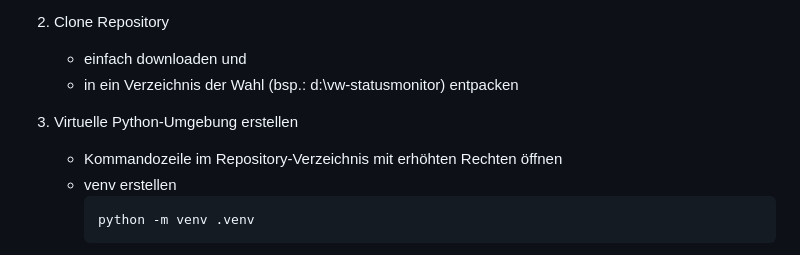
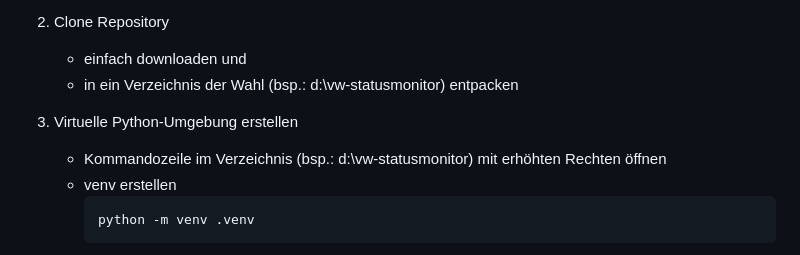
Before and after one commit to cablebender/vw-statusmonitor, a Markdown page: README.md, the part around the change. Rendered like a GitHub page.

Commit message:
Update instructions for opening command line

````diff
--- a/README.md
+++ b/README.md
@@ -38,7 +38,7 @@ Lightweight status monitoring dashboard for Windows Server.
    * in ein Verzeichnis der Wahl (bsp.: d:\vw-statusmonitor) entpacken
 
 3. Virtuelle Python-Umgebung erstellen
-   * Kommandozeile im Repository-Verzeichnis mit erhöhten Rechten öffnen
+   * Kommandozeile im Verzeichnis (bsp.: d:\vw-statusmonitor) mit erhöhten Rechten öffnen
    * venv erstellen
      ```
      python -m venv .venv
````
